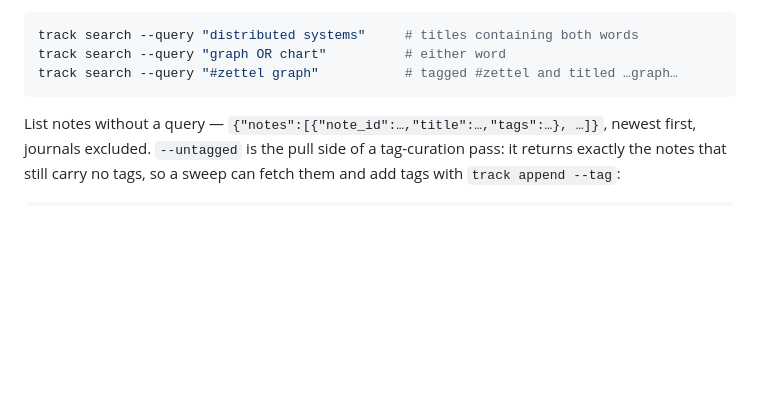
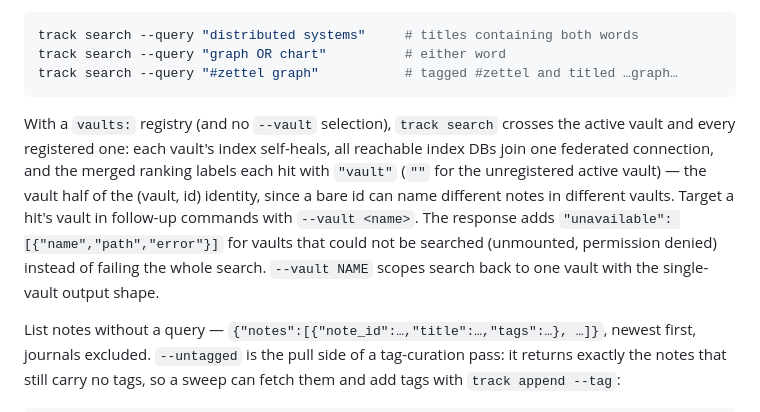
Before and after one commit to ttak0422/track, a Markdown page: docs/spec/agent-workflows.md, the part around the change. Drawn GitHub-style; blank space fills up the shorter version.

Commit message:
Document federated cross-vault search (ADR 0052)
Co-Authored-By: Claude Opus 4.8 <noreply@anthropic.com>

````diff
--- a/docs/spec/agent-workflows.md
+++ b/docs/spec/agent-workflows.md
@@ -76,6 +76,15 @@ track search --query "distributed systems"     # titles containing both words
 track search --query "graph OR chart"          # either word
 track search --query "#zettel graph"           # tagged #zettel and titled …graph…
 ```
+
+With a `vaults:` registry (and no `--vault` selection), `track search` crosses the active vault and
+every registered one: each vault's index self-heals, all reachable index DBs join one federated
+connection, and the merged ranking labels each hit with `"vault"` (`""` for the unregistered active
+vault) — the vault half of the (vault, id) identity, since a bare id can name different notes in
+different vaults. Target a hit's vault in follow-up commands with `--vault <name>`. The response
+adds `"unavailable": [{"name","path","error"}]` for vaults that could not be searched (unmounted,
+permission denied) instead of failing the whole search. `--vault NAME` scopes search back to one
+vault with the single-vault output shape.
 
 List notes without a query — `{"notes":[{"note_id":…,"title":…,"tags":…}, …]}`, newest first, journals
 excluded. `--untagged` is the pull side of a tag-curation pass: it returns exactly the notes that still
````
Also changed, not shown: docs/adr/0052-federated-cross-vault-search.md (added, +50 -0 lines), 1 other file.
